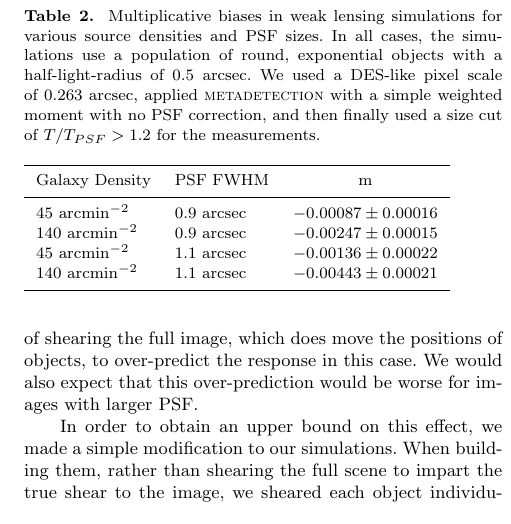
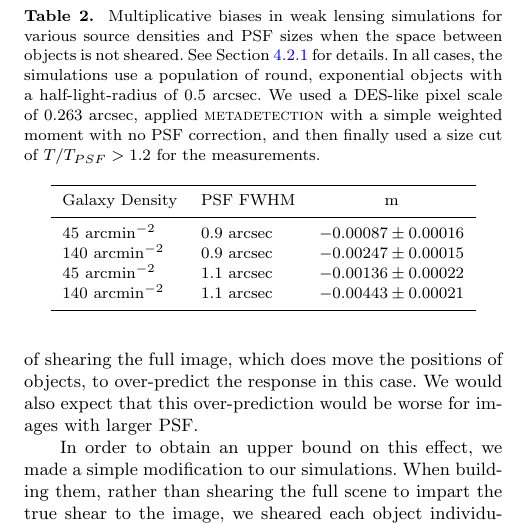
Before and after one commit to esheldon/metadetect-paper, a LaTeX paper (mdet.tex): part of one column of page 9 of 13, cut so that both start at the same text. Compiled offline with pdfLaTeX; a LaTeX package or settings file that is missing is left out.

Commit message:
table comments

```diff
--- a/mdet.tex
+++ b/mdet.tex
@@ -999,13 +1000,15 @@ for images with larger PSF.
 
 
 \begin{table}
+  \centering
   \caption{
     Multiplicative biases in weak lensing simulations for various source
-    densities and PSF sizes. In all cases, the simulations use a population of
-    round, exponential objects with a half-light-radius of 0.5 arcsec. We used
-    a DES-like pixel scale of 0.263 arcsec, applied \mdet\ with a simple
-    weighted moment with no PSF correction, and then finally used a size cut
-    of $T/T_{PSF} > 1.2$ for the measurements.}
+    densities and PSF sizes when the space between objects is not sheared. See
+    Section~\ref{sec:mdetphys} for details. In all cases, the simulations use a
+    population of round, exponential objects with a half-light-radius of 0.5
+    arcsec. We used a DES-like pixel scale of 0.263 arcsec, applied \mdet\
+    with a simple weighted moment with no PSF correction, and then finally
+    used a size cut of $T/T_{PSF} > 1.2$ for the measurements.}
   \label{tab:nssres}
   \begin{tabular}{llc}
     \hline
```
Also changed, not shown: mdet.tex (1 more changed lines).
